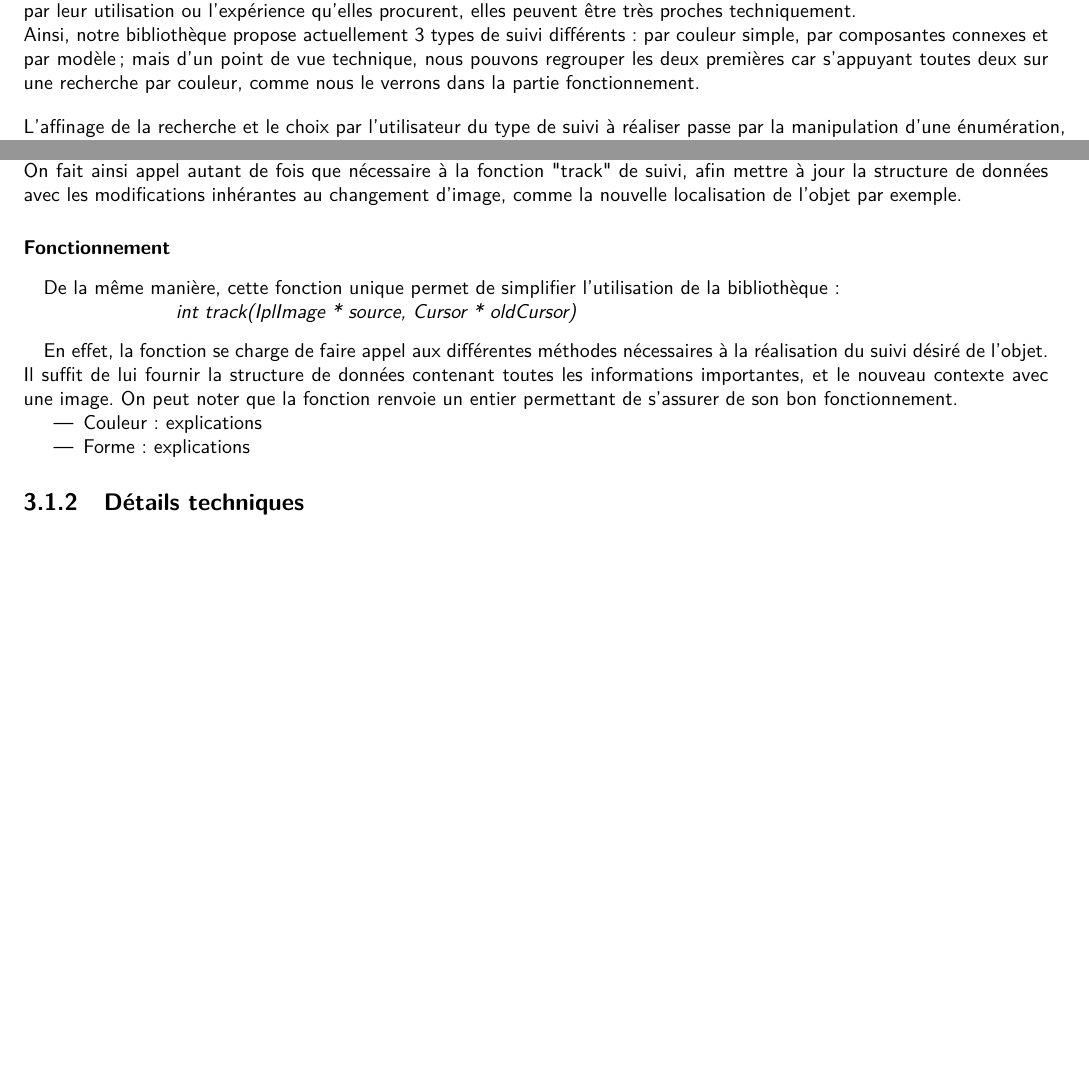
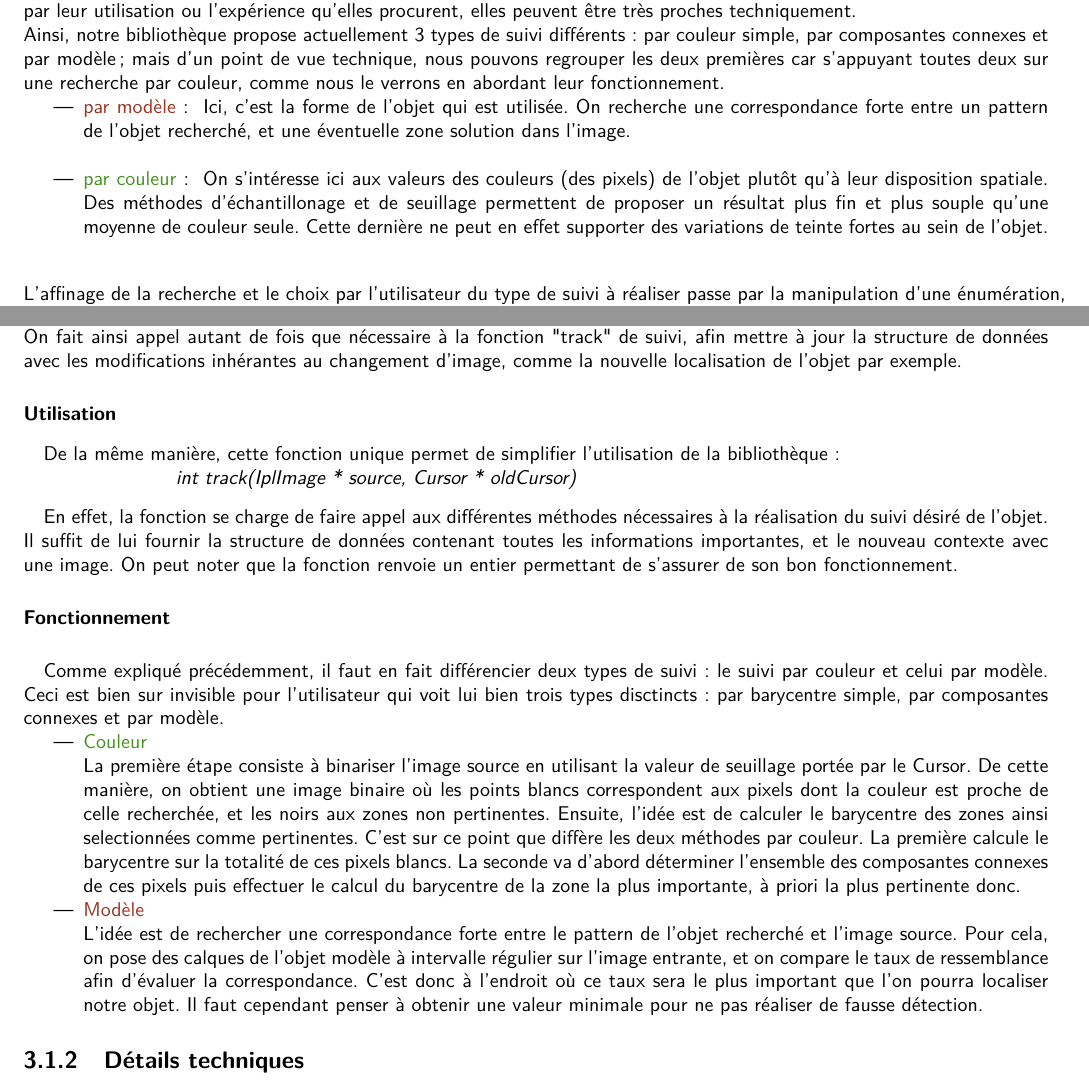
Before and after one commit to kbollini/dessin-realite-augmentee, a LaTeX document (documents/rapport/rapport.tex): two parts of pages 19 and 20 of 34, joined at a grey line, cut so that both start at the same text, the shorter picture padded with empty space. Compiled offline with pdfLaTeX.

Commit message:
réalisation biblio générale finie (sauf forme)

```diff
--- a/documents/rapport/rapport.tex
+++ b/documents/rapport/rapport.tex
@@ -9,6 +9,7 @@
 \usepackage{color}
 \definecolor{orange}{rgb}{0.8, 0.4, 0.1}
 \definecolor{vert}{rgb}{0.27, 0.57, 0.13}
+\definecolor{marron}{rgb}{0.6, 0.2, 0.13}
 \renewcommand{\familydefault}{\sfdefault}
 
 \geometry{hmargin=50pt, vmargin=50pt}
@@ -257,7 +258,11 @@ Avant de commencer l'application, nous avons décidé de passer un long moment s
 				\newpage
 				\subsection{Aspect général}
 				La structure générale de la bibliothèque est relativement simple à appréhender, ce qui permet une utilisation aisée sans connaissances particulières en traitement d'images. Comme expliqué dans la partie d'analyse, le fonctionnement de la bibliothèque de suivi repose sur l'utilisation d'une structure de données créée et manipulée respectivement par les deux fonctions \textcolor{blue}{d'étalonnage} et \textcolor{orange}{de suivi}.
-				\paragraph{} Notre biliothèque dispose de diverses méthodes de suivi pour enrichir l'offre disponible pour l'utilisateur. C'était évidemment aussi pour nous le moyen d'étudier différentes méthodes et de pouvoir les comparer. Il faut cependant ici faire la distinction entre le point de vue de l'utilisateur et celui du développeur. En effet, si certaines méthodes peuvent apparaitre différentes par leur utilisation ou l'expérience qu'elles procurent, elles peuvent être très proches techniquement. \\Ainsi, notre bibliothèque propose actuellement 3 types de suivi différents : par couleur simple, par composantes connexes et par modèle ; mais d'un point de vue technique, nous pouvons regrouper les deux premières car s'appuyant toutes deux sur une recherche par couleur, comme nous le verrons dans la partie fonctionnement.
+				\paragraph{} Notre biliothèque dispose de diverses méthodes de suivi pour enrichir l'offre disponible pour l'utilisateur. C'était évidemment aussi pour nous le moyen d'étudier différentes méthodes et de pouvoir les comparer. Il faut cependant ici faire la distinction entre le point de vue de l'utilisateur et celui du développeur. En effet, si certaines méthodes peuvent apparaitre différentes par leur utilisation ou l'expérience qu'elles procurent, elles peuvent être très proches techniquement. \\Ainsi, notre bibliothèque propose actuellement 3 types de suivi différents : par couleur simple, par composantes connexes et par modèle ; mais d'un point de vue technique, nous pouvons regrouper les deux premières car s'appuyant toutes deux sur une recherche par couleur, comme nous le verrons en abordant leur fonctionnement.
+				\begin{itemize}
+\item {\textcolor{marron}{par modèle} : } Ici, c'est la forme de l'objet qui est utilisée. On recherche une correspondance forte entre un pattern de l'objet recherché, et une éventuelle zone solution dans l'image. \\
+\item {\textcolor{vert}{par couleur} : } On s'intéresse ici aux valeurs des couleurs (des pixels) de l'objet plutôt qu'à leur disposition spatiale. Des méthodes d'échantillonage et de seuillage permettent de proposer un résultat plus fin et plus souple qu'une moyenne de couleur seule. Cette dernière ne peut en effet supporter des variations de teinte fortes au sein de l'objet.\\
+				\end{itemize}
 
 				\begin{tabbing}
 				\=L'affinage de la \=recherche et le choix par l'utilisateur du type de suivi à réaliser passe par la manipulation d'une énumération,\\ \>proposée par la bibliothèque. Aujourd'hui composée de 3 éléments correspondant chacun à un type de suivi particulier, cette\\ \>énumération est amenée à s'agrandir avec l'ajout de nouvelles méthodes. \\
@@ -283 +287,2 @@ Avant de commencer l'application, nous avons décidé de passer un long moment s
 						Pour ces deux méthodes, on commence par transformer l'image source BGR (Blue Green Red) en HSV (Hue Saturation Value) afin de mieux traiter les problèmes d'éclairage et de saturation des couleurs. On fait ensuite appel une fonction mainColor afin de déterminer la couleur principale de l'objet à suivre. A noter qu'il serait ici possible d'utiliser une autre méthode pour déterminer la couleur à suivre, comme la couleur centrale de l'objet par exemple.
+						\\\item{\textcolor{marron}{Modèle}}\\
@@ -286,15 +290,19 @@ Avant de commencer l'application, nous avons décidé de passer un long moment s
 					\end{itemize}
 				\subsubsection{\textcolor{orange}{B) Suivi d'un objet}} \paragraph{}
 				Une fois ces informations enregistrées, il est alors possible de réaliser le suivi de notre objet au travers de nouvelles images. On fait ainsi appel autant de fois que nécessaire à la fonction "track" de suivi, afin mettre à jour la structure de données avec les modifications inhérantes au changement d'image, comme la nouvelle localisation de l'objet par exemple.
-						\paragraph{Fonctionnement}
+						\paragraph{Utilisation}
 						\begin{tabbing}\quad De la même ma\=nière, cette fonction unique permet de simplifier l'utilisation de la bibliothèque : \\
 						\> \begin{itshape}int track(IplImage * source, Cursor * oldCursor)\end{itshape}
 						\end{tabbing}
 						\quad En effet, la fonction se charge de faire appel aux différentes méthodes nécessaires à la réalisation du suivi désiré de l'objet. Il suffit de lui fournir la structure de données contenant toutes les informations importantes, et le nouveau contexte avec une image. On peut noter que la fonction renvoie un entier permettant de s'assurer de son bon fonctionnement.
-											\begin{itemize}
-						\item{Couleur : }explications
-						\item{Forme : }explications
-					\end{itemize}
+						\paragraph{Fonctionnement}\paragraph{}
+						Comme expliqué précédemment, il faut en fait différencier deux types de suivi : le suivi par couleur et celui par modèle. Ceci est bien sur invisible pour l'utilisateur qui voit lui bien trois types disctincts : par barycentre simple, par composantes connexes et par modèle.
+						\begin{itemize}
+							\item{\textcolor{vert}{Couleur}}\\
+							La première étape consiste à binariser l'image source en utilisant la valeur de seuillage portée par le Cursor. De cette manière, on obtient une image binaire où les points blancs correspondent aux pixels dont la couleur est proche de celle recherchée, et les noirs aux zones non pertinentes. Ensuite, l'idée est de calculer le barycentre des zones ainsi selectionnées comme pertinentes. C'est sur ce point que diffère les deux méthodes par couleur. La première calcule le barycentre sur la totalité de ces pixels blancs. La seconde va d'abord déterminer l'ensemble des composantes connexes de ces pixels puis effectuer le calcul du barycentre de la zone la plus importante, à priori la plus pertinente donc.
+							\item{\textcolor{marron}{Modèle}}\\
+							L'idée est de rechercher une correspondance forte entre le pattern de l'objet recherché et l'image source. Pour cela, on pose des calques de l'objet modèle à intervalle régulier sur l'image entrante, et on compare le taux de ressemblance afin d'évaluer la correspondance. C'est donc à l'endroit où ce taux sera le plus important que l'on pourra localiser notre objet. Il faut cependant penser à obtenir une valeur minimale pour ne pas réaliser de fausse détection.
+						\end{itemize}
 				\subsection{Détails techniques}
 					\subsubsection{\textcolor{blue}{Fonctions d'étalonnage}}
 						\paragraph{colorAverage} \paragraph{}
```
Also changed, not shown: documents/rapport/rapport.tex (4 more changed lines).
